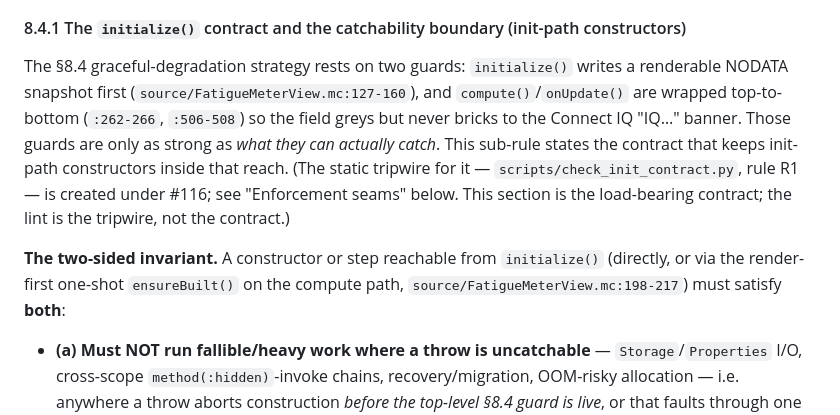
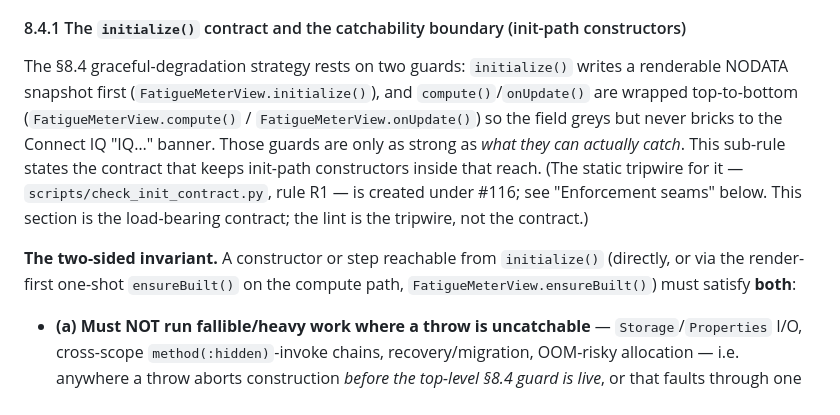
Before and after one commit to Macrophage87/FatigueMeter, a Markdown page: docs/white-paper.md, the part around one of its changes. Rendered like a GitHub page.

```diff
--- a/docs/white-paper.md
+++ b/docs/white-paper.md
@@ -285,9 +285,9 @@ Two tiers, so markers persist through the ride *and* roll up for cross-ride comp
 
 #### 8.4.1 The `initialize()` contract and the catchability boundary (init-path constructors)
 
-The §8.4 graceful-degradation strategy rests on two guards: `initialize()` writes a renderable NODATA snapshot first (`source/FatigueMeterView.mc:127-160`), and `compute()`/`onUpdate()` are wrapped top-to-bottom (`:262-266`, `:506-508`) so the field greys but never bricks to the Connect IQ "IQ…" banner. Those guards are only as strong as *what they can actually catch*. This sub-rule states the contract that keeps init-path constructors inside that reach. (The static tripwire for it — `scripts/check_init_contract.py`, rule R1 — is created under #116; see "Enforcement seams" below. This section is the load-bearing contract; the lint is the tripwire, not the contract.)
+The §8.4 graceful-degradation strategy rests on two guards: `initialize()` writes a renderable NODATA snapshot first (`FatigueMeterView.initialize()`), and `compute()`/`onUpdate()` are wrapped top-to-bottom (`FatigueMeterView.compute()` / `FatigueMeterView.onUpdate()`) so the field greys but never bricks to the Connect IQ "IQ…" banner. Those guards are only as strong as *what they can actually catch*. This sub-rule states the contract that keeps init-path constructors inside that reach. (The static tripwire for it — `scripts/check_init_contract.py`, rule R1 — is created under #116; see "Enforcement seams" below. This section is the load-bearing contract; the lint is the tripwire, not the contract.)
 
-**The two-sided invariant.** A constructor or step reachable from `initialize()` (directly, or via the render-first one-shot `ensureBuilt()` on the compute path, `source/FatigueMeterView.mc:198-217`) must satisfy **both**:
+**The two-sided invariant.** A constructor or step reachable from `initialize()` (directly, or via the render-first one-shot `ensureBuilt()` on the compute path, `FatigueMeterView.ensureBuilt()`) must satisfy **both**:
 
 - **(a) Must NOT run fallible/heavy work where a throw is uncatchable** — `Storage`/`Properties` I/O, cross-scope `method(:hidden)`-invoke chains, recovery/migration, OOM-risky allocation — i.e. anywhere a throw aborts construction *before the top-level §8.4 guard is live*, or that faults through one of the VM's non-throw channels below.
 - **(b) Must NOT move an init-only platform API off `initialize()`** — `FitContributor.createField()` foremost — because calling it outside its legal lifecycle window is an uncatchable `System Error` no matter how many `try/catch` layers wrap it.
```
Also changed, not shown: other parts of docs/white-paper.md (+9 -9 lines).
